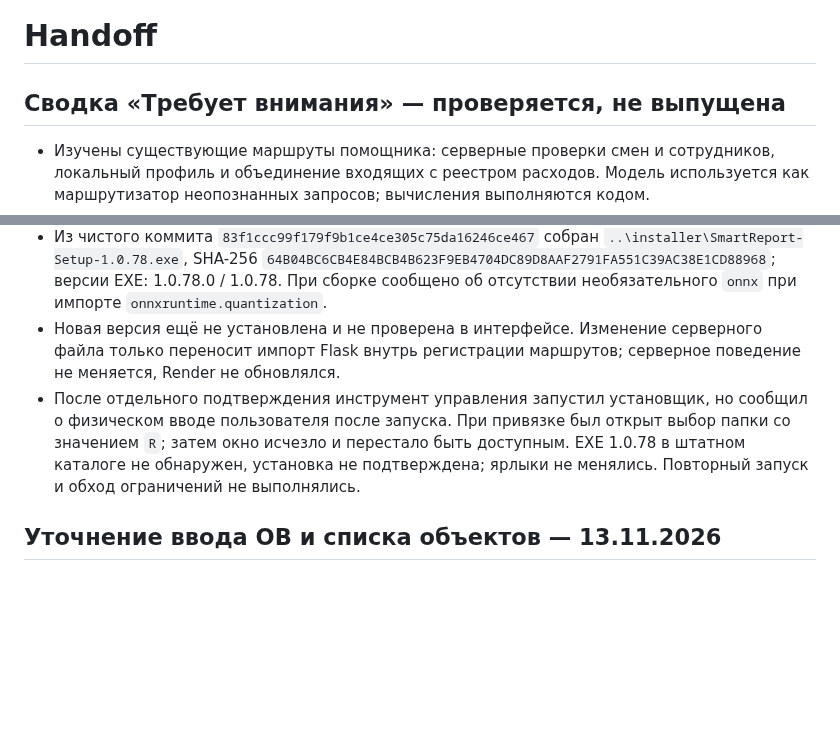
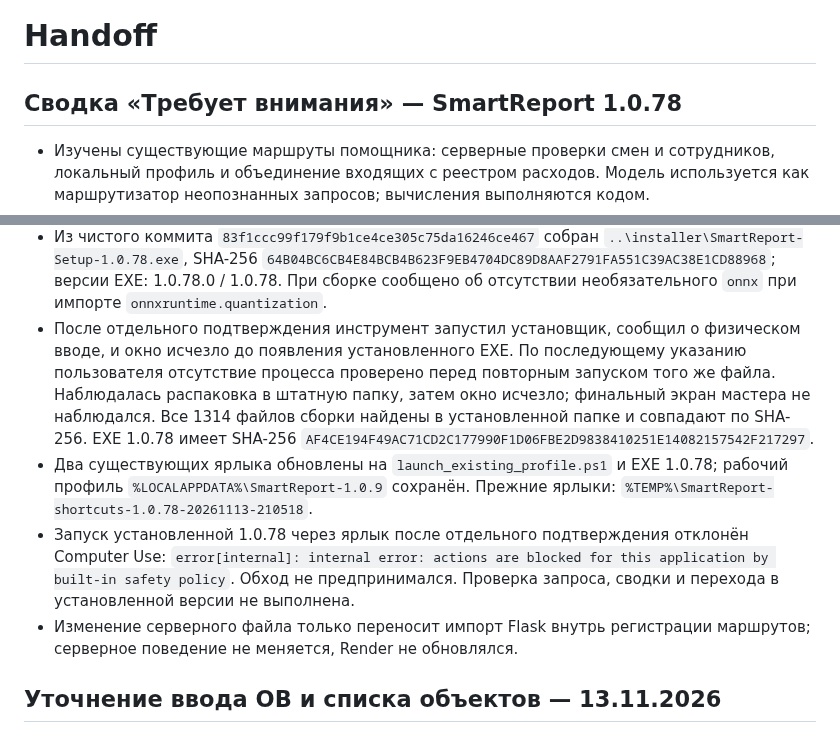
Before and after one commit to mbaton1981/smart-report-cloud, a Markdown page: SESSION_HANDOFF.md, 2 parts joined by grey strips. Rendered like a GitHub page; blank space fills up the shorter version.

Commit message:
Record installed attention release and launch restriction
Co-authored-by: Copilot <223556219+Copilot@users.noreply.github.com>

```diff
--- a/SESSION_HANDOFF.md
+++ b/SESSION_HANDOFF.md
@@ -1,6 +1,6 @@
 # Handoff
 
-## Сводка «Требует внимания» — проверяется, не выпущена
+## Сводка «Требует внимания» — SmartReport 1.0.78
 
 - Изучены существующие маршруты помощника: серверные проверки смен и сотрудников,
   локальный профиль и объединение входящих с реестром расходов. Модель используется
@@ -42,14 +42,22 @@
   `64B04BC6CB4E84BCB4B623F9EB4704DC89D8AAF2791FA551C39AC38E1CD88968`;
   версии EXE: 1.0.78.0 / 1.0.78. При сборке сообщено об отсутствии необязательного
   `onnx` при импорте `onnxruntime.quantization`.
-- Новая версия ещё не установлена и не проверена в интерфейсе. Изменение серверного
-  файла только переносит импорт Flask внутрь регистрации маршрутов; серверное
-  поведение не меняется, Render не обновлялся.
-- После отдельного подтверждения инструмент управления запустил установщик, но
-  сообщил о физическом вводе пользователя после запуска. При привязке был открыт
-  выбор папки со значением `R`; затем окно исчезло и перестало быть доступным.
-  EXE 1.0.78 в штатном каталоге не обнаружен, установка не подтверждена; ярлыки
-  не менялись. Повторный запуск и обход ограничений не выполнялись.
+- После отдельного подтверждения инструмент запустил установщик, сообщил о физическом
+  вводе, и окно исчезло до появления установленного EXE. По последующему указанию
+  пользователя отсутствие процесса проверено перед повторным запуском того же файла.
+  Наблюдалась распаковка в штатную папку, затем окно исчезло; финальный экран мастера
+  не наблюдался. Все 1314 файлов сборки найдены в установленной папке и совпадают
+  по SHA-256. EXE 1.0.78 имеет SHA-256
+  `AF4CE194F49AC71CD2C177990F1D06FBE2D9838410251E14082157542F217297`.
+- Два существующих ярлыка обновлены на `launch_existing_profile.ps1` и EXE 1.0.78;
+  рабочий профиль `%LOCALAPPDATA%\SmartReport-1.0.9` сохранён. Прежние ярлыки:
+  `%TEMP%\SmartReport-shortcuts-1.0.78-20261113-210518`.
+- Запуск установленной 1.0.78 через ярлык после отдельного подтверждения отклонён
+  Computer Use: `error[internal]: internal error: actions are blocked for this application by built-in safety policy`.
+  Обход не предпринимался. Проверка запроса, сводки и перехода в установленной
+  версии не выполнена.
+- Изменение серверного файла только переносит импорт Flask внутрь регистрации
+  маршрутов; серверное поведение не меняется, Render не обновлялся.
 
 ## Уточнение ввода OB и списка объектов — 13.11.2026
 
```
Also changed, not shown: PROJECT_ROADMAP.md (+3 -2 lines).
